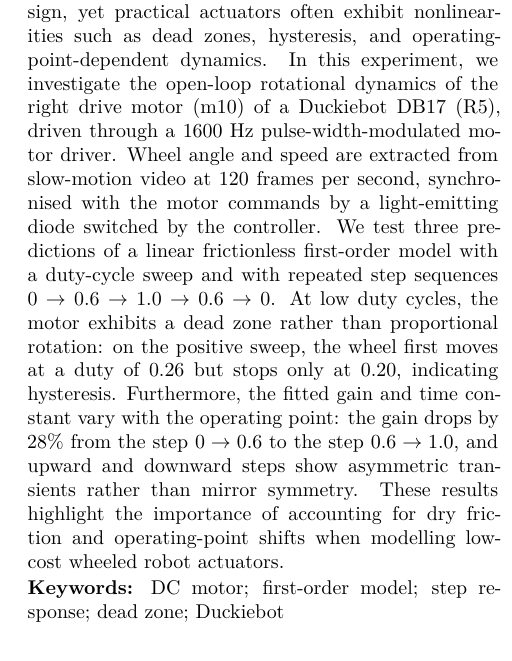
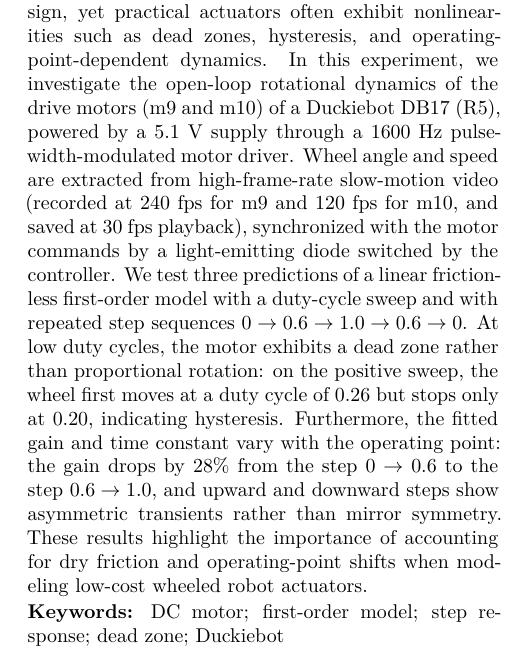
Before and after one commit to ANDYTIEN1/course-automatic-control-experiment-duckiebot, a LaTeX paper (doc/report_Tien2026_WheelDynamics_Group05/main.tex, which reads doc/report_Tien2026_WheelDynamics_Group05/sections/abstract.tex): part of one column of page 1 of 6, cut so that both start at the same text. Compiled offline with XeLaTeX.

Commit message:
Revise abstract for Duckiebot motor dynamics study
Updated the abstract to include both drive motors and adjusted video recording details.

```diff
--- a/doc/report_Tien2026_WheelDynamics_Group05/sections/abstract.tex
+++ b/doc/report_Tien2026_WheelDynamics_Group05/sections/abstract.tex
@@ -1,3 +1,3 @@
 \begin{abstract}
-Linear first-order models are widely used to approximate direct-current motor dynamics for control design, yet practical actuators often exhibit nonlinearities such as dead zones, hysteresis, and operating-point-dependent dynamics. In this experiment, we investigate the open-loop rotational dynamics of the right drive motor (m10) of a Duckiebot DB17 (R5), driven through a 1600~Hz pulse-width-modulated motor driver. Wheel angle and speed are extracted from slow-motion video at 120 frames per second, synchronised with the motor commands by a light-emitting diode switched by the controller. We test three predictions of a linear frictionless first-order model with a duty-cycle sweep and with repeated step sequences $0 \to 0.6 \to 1.0 \to 0.6 \to 0$. At low duty cycles, the motor exhibits a dead zone rather than proportional rotation: on the positive sweep, the wheel first moves at a duty of $\StartDuty$ but stops only at $\StopDuty$, indicating hysteresis. Furthermore, the fitted gain and time constant vary with the operating point: the gain drops by $\GainDrop\%$ from the step $0 \to 0.6$ to the step $0.6 \to 1.0$, and upward and downward steps show asymmetric transients rather than mirror symmetry. These results highlight the importance of accounting for dry friction and operating-point shifts when modelling low-cost wheeled robot actuators.
+Linear first-order models are widely used to approximate direct-current motor dynamics for control design, yet practical actuators often exhibit nonlinearities such as dead zones, hysteresis, and operating-point-dependent dynamics. In this experiment, we investigate the open-loop rotational dynamics of the drive motors (m9 and m10) of a Duckiebot DB17 (R5), powered by a 5.1~V supply through a 1600~Hz pulse-width-modulated motor driver. Wheel angle and speed are extracted from high-frame-rate slow-motion video (recorded at 240~fps for m9 and 120~fps for m10, and saved at 30~fps playback), synchronized with the motor commands by a light-emitting diode switched by the controller. We test three predictions of a linear frictionless first-order model with a duty-cycle sweep and with repeated step sequences $0 \to 0.6 \to 1.0 \to 0.6 \to 0$. At low duty cycles, the motor exhibits a dead zone rather than proportional rotation: on the positive sweep, the wheel first moves at a duty cycle of $\StartDuty$ but stops only at $\StopDuty$, indicating hysteresis. Furthermore, the fitted gain and time constant vary with the operating point: the gain drops by $\GainDrop\%$ from the step $0 \to 0.6$ to the step $0.6 \to 1.0$, and upward and downward steps show asymmetric transients rather than mirror symmetry. These results highlight the importance of accounting for dry friction and operating-point shifts when modeling low-cost wheeled robot actuators.
 \end{abstract}
```
